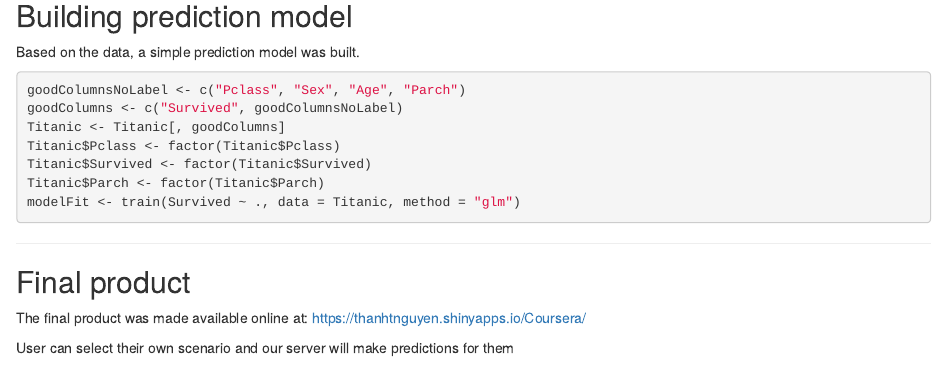
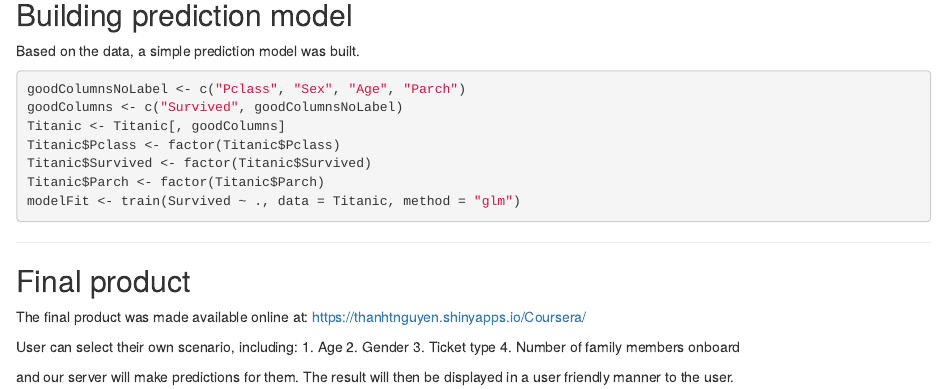
Before and after one commit to ngthanhtrung23/CourseraTitanicSurvivalSlides, an R Markdown document (index.Rmd): the page in a window 1100 px wide, from 610 px down. Rendered offline with R 4.5, knitr and Pandoc, with nearby package versions; some code elsewhere in the file could not run offline.

Commit message:
Update final slide

```diff
--- a/index.Rmd
+++ b/index.Rmd
@@ -59,4 +59,11 @@ modelFit <- train(Survived ~ ., data = Titanic, method = "glm")
 
 The final product was made available online at: https://thanhtnguyen.shinyapps.io/Coursera/
 
-User can select their own scenario and our server will make predictions for them
+User can select their own scenario, including:
+1. Age
+2. Gender
+3. Ticket type
+4. Number of family members onboard
+
+and our server will make predictions for them. The result will then
+be displayed in a user friendly manner to the user.
```
Also changed, not shown: index.html, index.md.
